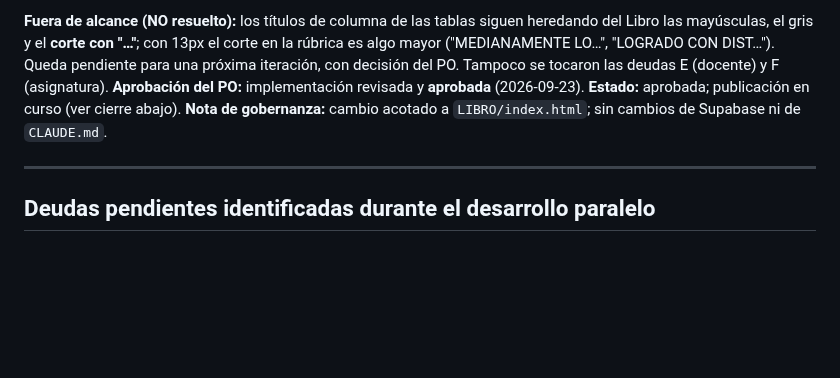
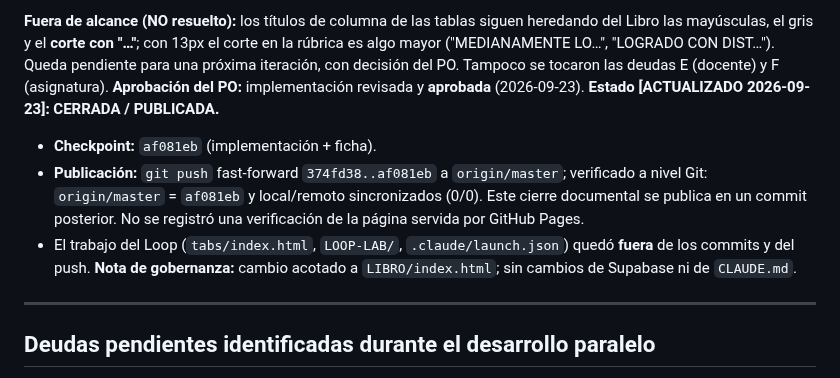
Before and after one commit to patolastra/profe-apps, a Markdown page: AUDITORIA/DESARROLLO_PARALELO.md, the part around the change. Drawn GitHub-style; blank space fills up the shorter version.

Commit message:
Documental: cierre de la microiteracion de informes UTP — ajuste de encabezado e introduccion (publicada en af081eb)
Co-Authored-By: Claude Opus 5.5 <noreply@anthropic.com>

```diff
--- a/AUDITORIA/DESARROLLO_PARALELO.md
+++ b/AUDITORIA/DESARROLLO_PARALELO.md
@@ -716,7 +716,14 @@ del Libro las mayúsculas, el gris y el **corte con "…"**; con 13px el corte e
 es algo mayor ("MEDIANAMENTE LO…", "LOGRADO CON DIST…"). Queda pendiente para una próxima
 iteración, con decisión del PO. Tampoco se tocaron las deudas E (docente) y F (asignatura).
 **Aprobación del PO:** implementación revisada y **aprobada** (2026-09-23).
-**Estado:** aprobada; publicación en curso (ver cierre abajo).
+**Estado [ACTUALIZADO 2026-09-23]:** **CERRADA / PUBLICADA.**
+- **Checkpoint:** `af081eb` (implementación + ficha).
+- **Publicación:** `git push` fast-forward `374fd38..af081eb` a `origin/master`; verificado a
+  nivel Git: `origin/master` = `af081eb` y local/remoto sincronizados (0/0). Este cierre
+  documental se publica en un commit posterior. No se registró una verificación de la
+  página servida por GitHub Pages.
+- El trabajo del Loop (`tabs/index.html`, `LOOP-LAB/`, `.claude/launch.json`) quedó
+  **fuera** de los commits y del push.
 **Nota de gobernanza:** cambio acotado a `LIBRO/index.html`; sin cambios de Supabase ni de
 `CLAUDE.md`.
 
```
